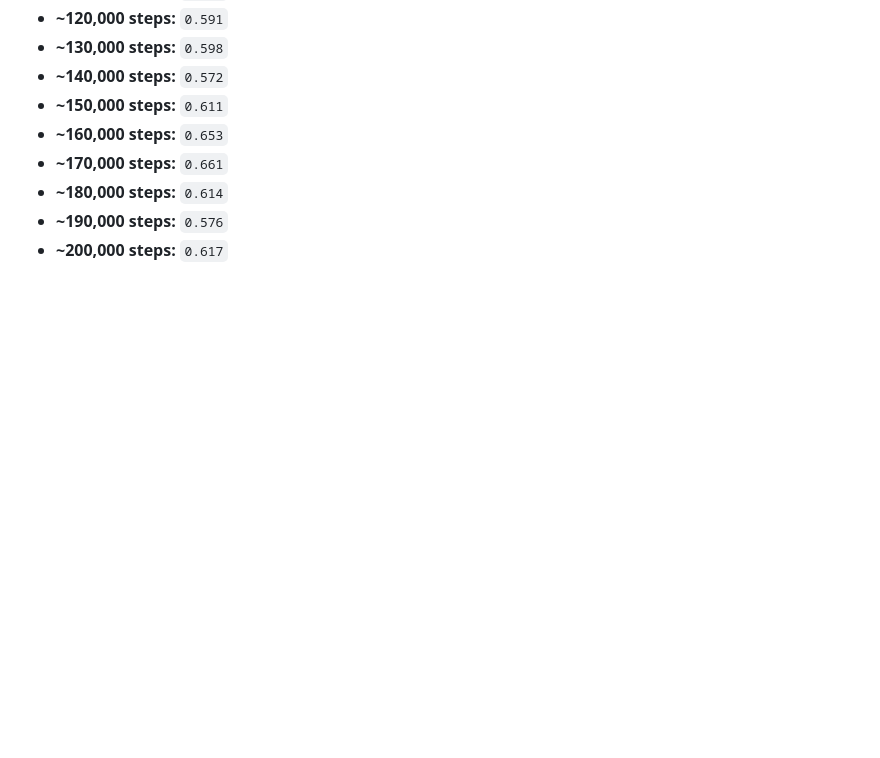
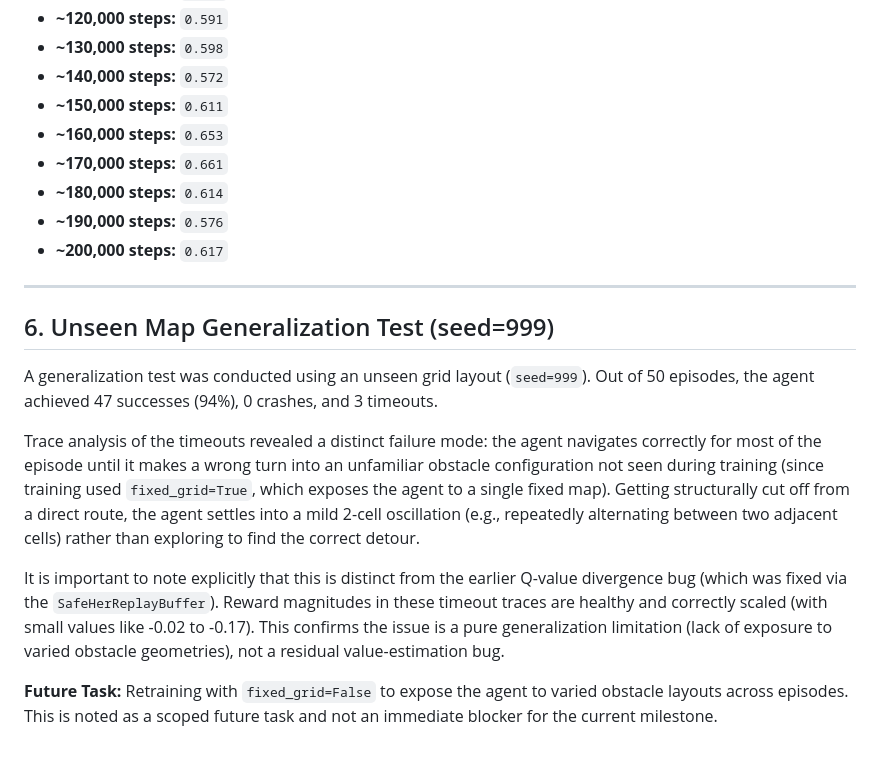
Before and after one commit to muzzammilsajid1/uav-dynamic-routing, a Markdown page: training_summary.md, the part around the change. GitHub-like rendering; blank space fills up the shorter version.

Commit message:
Document seed=999 generalization test: 47/50 success, timeout failure mode analysis

```diff
--- a/training_summary.md
+++ b/training_summary.md
@@ -811,3 +811,15 @@ Here is the sampled progression of the mean episode rewards (`ep_rew_mean`) logg
 *   **~180,000 steps:** `0.614`
 *   **~190,000 steps:** `0.576`
 *   **~200,000 steps:** `0.617`
+
+---
+
+## 6. Unseen Map Generalization Test (seed=999)
+
+A generalization test was conducted using an unseen grid layout (`seed=999`). Out of 50 episodes, the agent achieved 47 successes (94%), 0 crashes, and 3 timeouts.
+
+Trace analysis of the timeouts revealed a distinct failure mode: the agent navigates correctly for most of the episode until it makes a wrong turn into an unfamiliar obstacle configuration not seen during training (since training used `fixed_grid=True`, which exposes the agent to a single fixed map). Getting structurally cut off from a direct route, the agent settles into a mild 2-cell oscillation (e.g., repeatedly alternating between two adjacent cells) rather than exploring to find the correct detour.
+
+It is important to note explicitly that this is distinct from the earlier Q-value divergence bug (which was fixed via the `SafeHerReplayBuffer`). Reward magnitudes in these timeout traces are healthy and correctly scaled (with small values like -0.02 to -0.17). This confirms the issue is a pure generalization limitation (lack of exposure to varied obstacle geometries), not a residual value-estimation bug.
+
+**Future Task:** Retraining with `fixed_grid=False` to expose the agent to varied obstacle layouts across episodes. This is noted as a scoped future task and not an immediate blocker for the current milestone.
```
